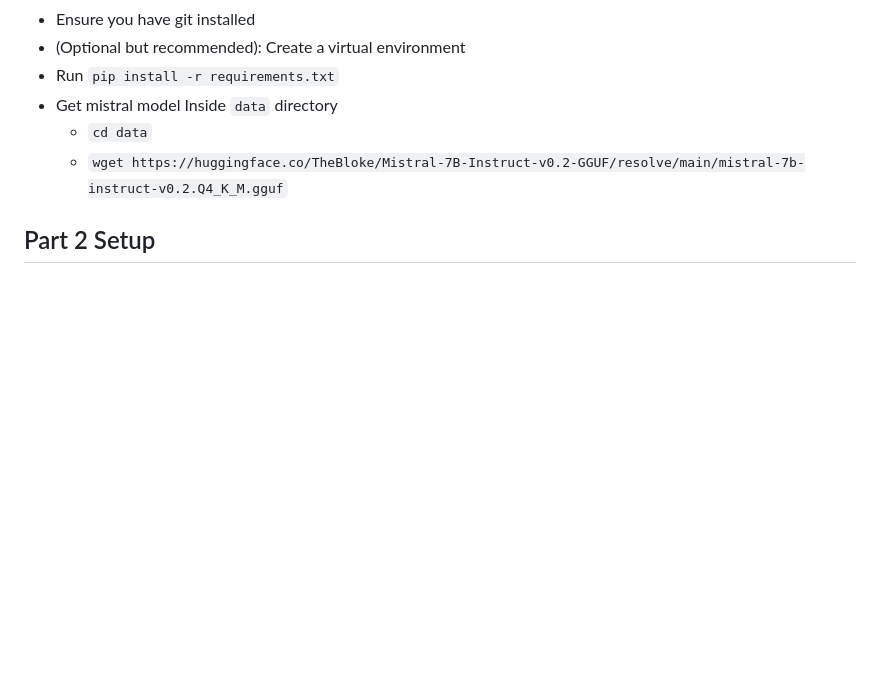
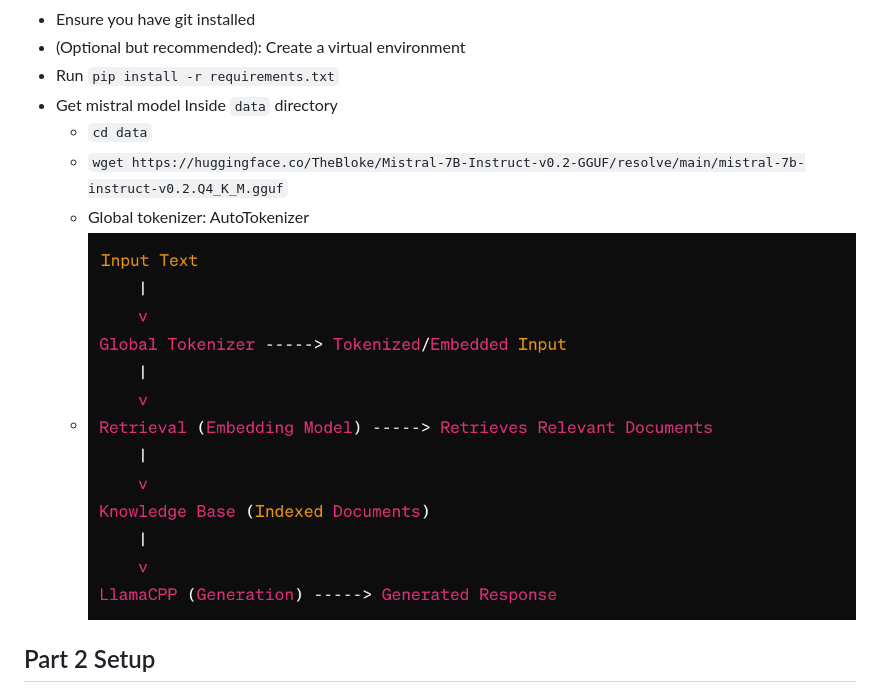
Before and after one commit to ChristopherGS/ai-engineering-course, a Markdown page: README.md, the part around the change. GitHub-like rendering; pictures changed too: image/README/1709874690461.png (added); blank space fills up the shorter version.

Commit message:
AutoTokenizer to README

```diff
--- a/README.md
+++ b/README.md
@@ -12,6 +12,8 @@ Videos explaining how everything works can be found in the [course on gumroad](h
 - Get mistral model Inside `data` directory
   - `cd data`
   - `wget https://huggingface.co/TheBloke/Mistral-7B-Instruct-v0.2-GGUF/resolve/main/mistral-7b-instruct-v0.2.Q4_K_M.gguf`
+  - Global tokenizer: AutoTokenizer
+  - ![1709874690461](image/README/1709874690461.png)
 
 ## Part 2 Setup
 
```
